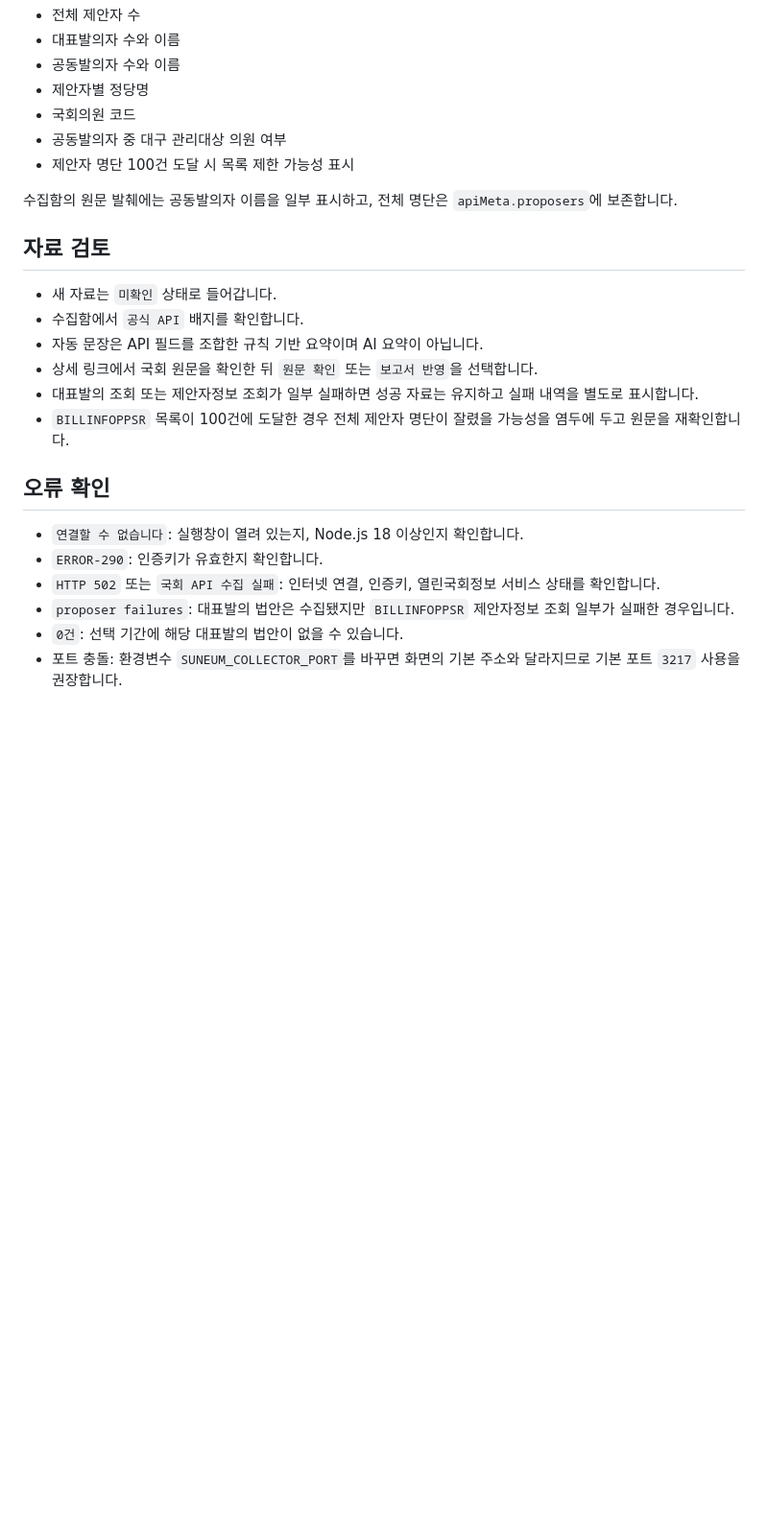
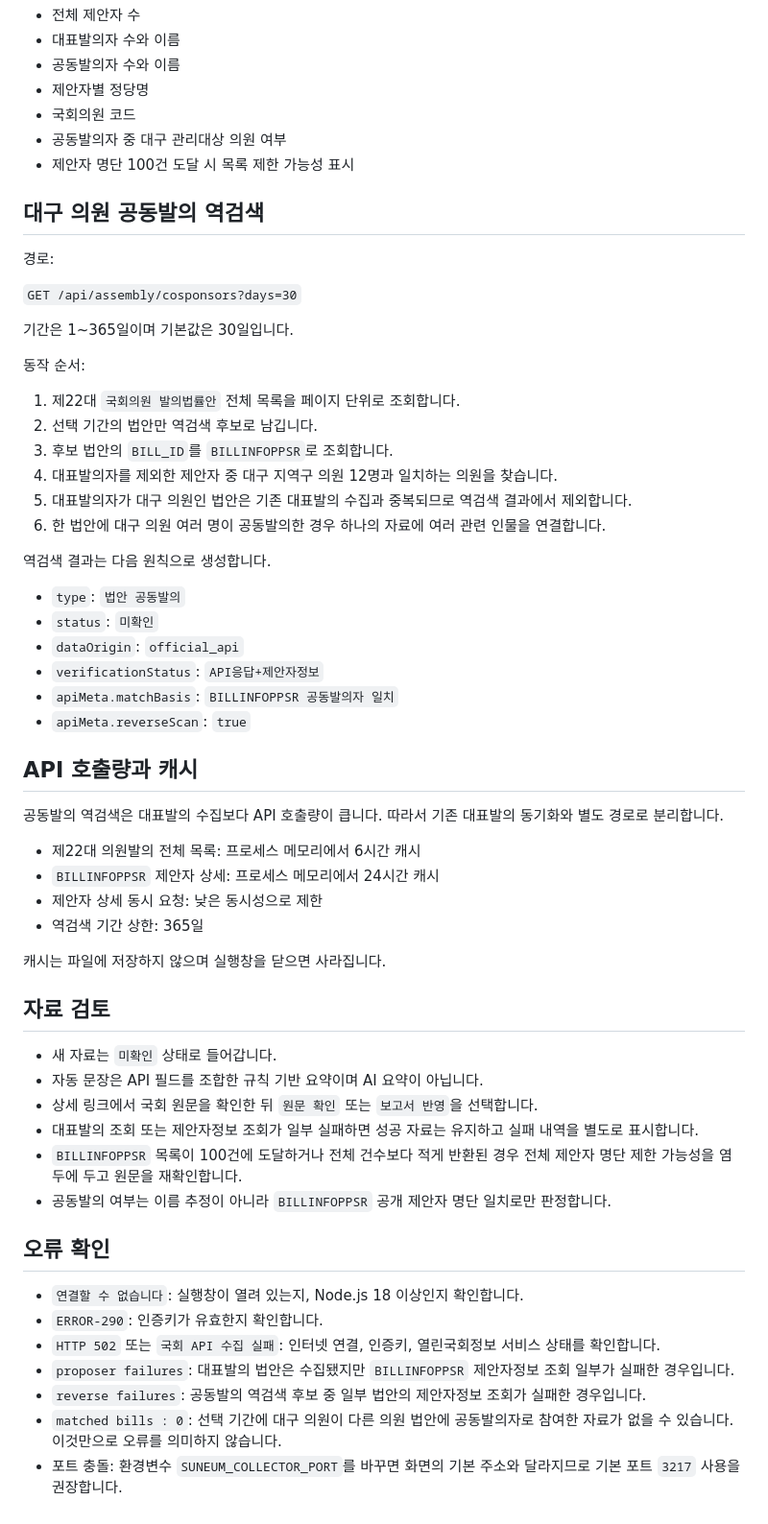
Before and after one commit to bijuim0708-arch/SOOJIP, a Markdown page: docs/국회_API_연결안내.md, the part around one of its changes. Shown at 96% size. GitHub-like rendering; blank space fills up the shorter version.

```diff
--- a/docs/국회_API_연결안내.md
+++ b/docs/국회_API_연결안내.md
@@ -51,16 +75,51 @@
 - 공동발의자 중 대구 관리대상 의원 여부
 - 제안자 명단 100건 도달 시 목록 제한 가능성 표시
 
-수집함의 원문 발췌에는 공동발의자 이름을 일부 표시하고, 전체 명단은 `apiMeta.proposers`에 보존합니다.
+## 대구 의원 공동발의 역검색
+
+경로:
+
+`GET /api/assembly/cosponsors?days=30`
+
+기간은 1~365일이며 기본값은 30일입니다.
+
+동작 순서:
+
+1. 제22대 `국회의원 발의법률안` 전체 목록을 페이지 단위로 조회합니다.
+2. 선택 기간의 법안만 역검색 후보로 남깁니다.
+3. 후보 법안의 `BILL_ID`를 `BILLINFOPPSR`로 조회합니다.
+4. 대표발의자를 제외한 제안자 중 대구 지역구 의원 12명과 일치하는 의원을 찾습니다.
+5. 대표발의자가 대구 의원인 법안은 기존 대표발의 수집과 중복되므로 역검색 결과에서 제외합니다.
+6. 한 법안에 대구 의원 여러 명이 공동발의한 경우 하나의 자료에 여러 관련 인물을 연결합니다.
+
+역검색 결과는 다음 원칙으로 생성합니다.
+
+- `type`: `법안 공동발의`
+- `status`: `미확인`
+- `dataOrigin`: `official_api`
+- `verificationStatus`: `API응답+제안자정보`
+- `apiMeta.matchBasis`: `BILLINFOPPSR 공동발의자 일치`
+- `apiMeta.reverseScan`: `true`
+
+## API 호출량과 캐시
+
+공동발의 역검색은 대표발의 수집보다 API 호출량이 큽니다. 따라서 기존 대표발의 동기화와 별도 경로로 분리합니다.
+
+- 제22대 의원발의 전체 목록: 프로세스 메모리에서 6시간 캐시
+- `BILLINFOPPSR` 제안자 상세: 프로세스 메모리에서 24시간 캐시
+- 제안자 상세 동시 요청: 낮은 동시성으로 제한
+- 역검색 기간 상한: 365일
+
+캐시는 파일에 저장하지 않으며 실행창을 닫으면 사라집니다.
 
 ## 자료 검토
 
 - 새 자료는 `미확인` 상태로 들어갑니다.
-- 수집함에서 `공식 API` 배지를 확인합니다.
 - 자동 문장은 API 필드를 조합한 규칙 기반 요약이며 AI 요약이 아닙니다.
 - 상세 링크에서 국회 원문을 확인한 뒤 `원문 확인` 또는 `보고서 반영`을 선택합니다.
 - 대표발의 조회 또는 제안자정보 조회가 일부 실패하면 성공 자료는 유지하고 실패 내역을 별도로 표시합니다.
-- `BILLINFOPPSR` 목록이 100건에 도달한 경우 전체 제안자 명단이 잘렸을 가능성을 염두에 두고 원문을 재확인합니다.
+- `BILLINFOPPSR` 목록이 100건에 도달하거나 전체 건수보다 적게 반환된 경우 전체 제안자 명단 제한 가능성을 염두에 두고 원문을 재확인합니다.
+- 공동발의 여부는 이름 추정이 아니라 `BILLINFOPPSR` 공개 제안자 명단 일치로만 판정합니다.
 
 ## 오류 확인
 
@@ -68,5 +127,6 @@
 - `ERROR-290`: 인증키가 유효한지 확인합니다.
 - `HTTP 502` 또는 `국회 API 수집 실패`: 인터넷 연결, 인증키, 열린국회정보 서비스 상태를 확인합니다.
 - `proposer failures`: 대표발의 법안은 수집됐지만 `BILLINFOPPSR` 제안자정보 조회 일부가 실패한 경우입니다.
-- `0건`: 선택 기간에 해당 대표발의 법안이 없을 수 있습니다.
+- `reverse failures`: 공동발의 역검색 후보 중 일부 법안의 제안자정보 조회가 실패한 경우입니다.
+- `matched bills : 0`: 선택 기간에 대구 의원이 다른 의원 법안에 공동발의자로 참여한 자료가 없을 수 있습니다. 이것만으로 오류를 의미하지 않습니다.
 - 포트 충돌: 환경변수 `SUNEUM_COLLECTOR_PORT`를 바꾸면 화면의 기본 주소와 달라지므로 기본 포트 `3217` 사용을 권장합니다.
```
Also changed, not shown: other parts of docs/국회_API_연결안내.md (+39 -15 lines).
